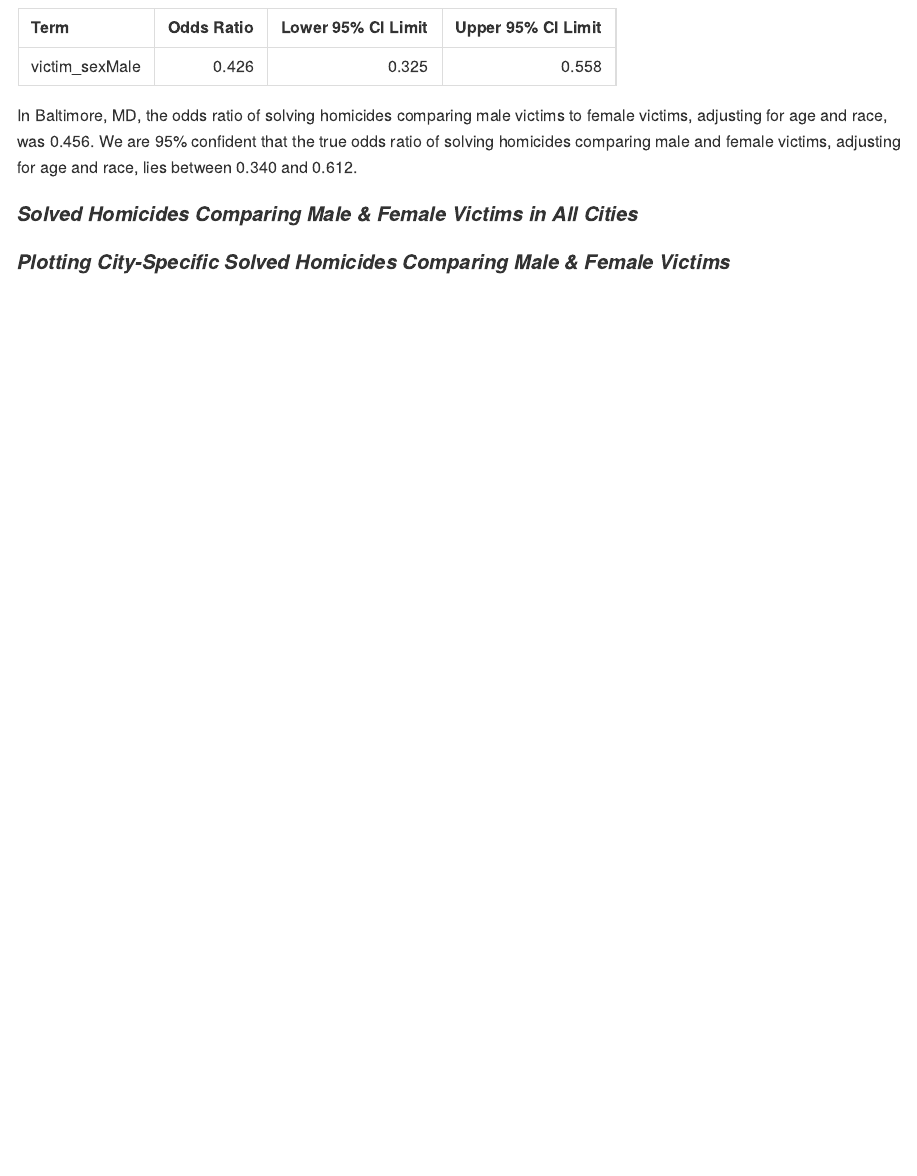
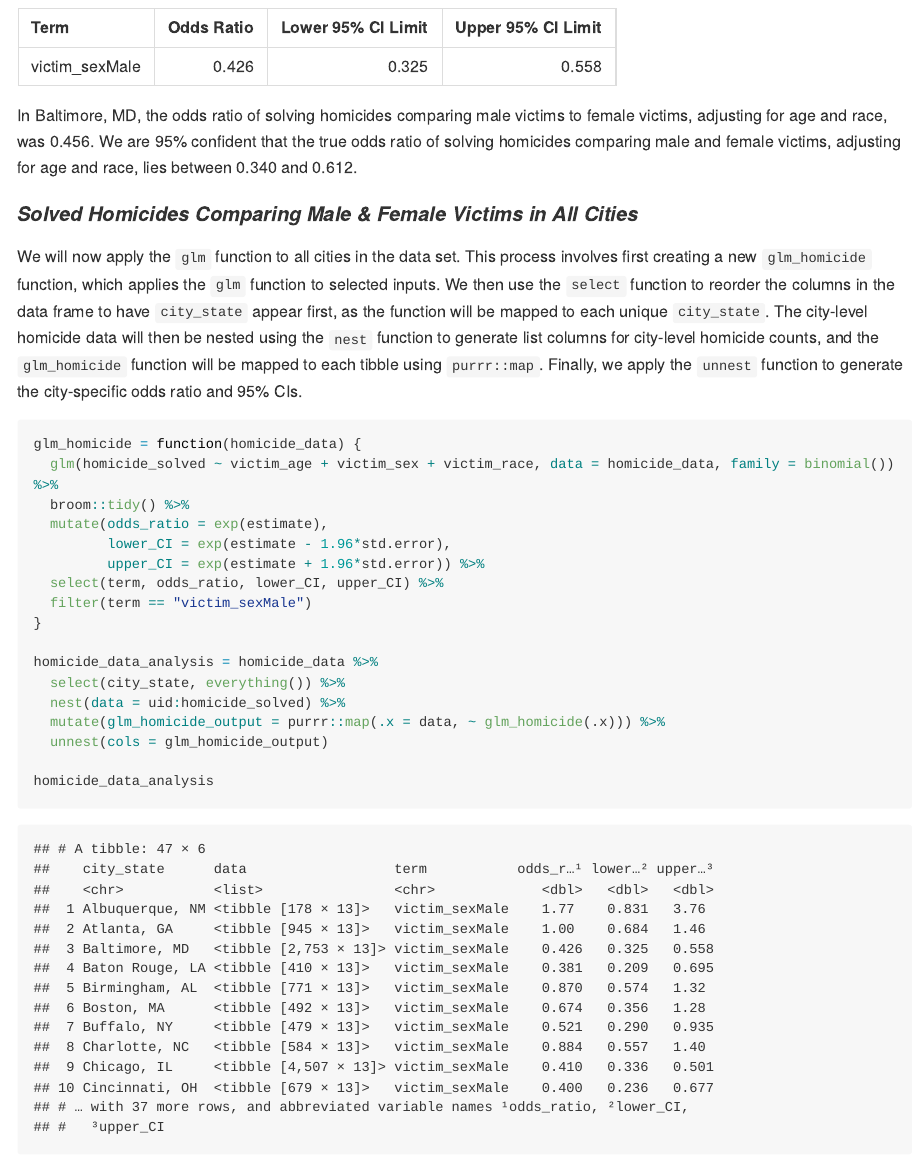
Before and after one commit to oliviahzwang/p8105_hw6_hw2852, an R Markdown document (p8105_hw6_hw2852.Rmd): the page in a window 1100 px wide, from 2120 px down. The pictures show the output file p8105_hw6_hw2852.md that the author committed with the source, drawn offline in the style of GitHub; long lines of code are wrapped.

Commit message:
Problem 2 - mapping glm function to all cities using nest and purrr::map functions.

````diff
--- a/p8105_hw6_hw2852.Rmd
+++ b/p8105_hw6_hw2852.Rmd
@@ -64,6 +64,28 @@ In Baltimore, MD, the odds ratio of solving homicides comparing male victims to
 
 #### _Solved Homicides Comparing Male & Female Victims in All Cities_
 
+We will now apply the `glm` function to all cities in the data set. This process involves first creating a new `glm_homicide` function, which applies the `glm` function to selected inputs. We then use the `select` function to reorder the columns in the data frame to have `city_state` appear first, as the function will be mapped to each unique `city_state`. The city-level homicide data will then be nested using the `nest` function to generate list columns for city-level homicide counts, and the `glm_homicide` function will be mapped to each tibble using `purrr::map`. Finally, we apply the `unnest` function to generate the city-specific odds ratio and 95% CIs.
+
+```{r}
+glm_homicide = function(homicide_data) {
+  glm(homicide_solved ~ victim_age + victim_sex + victim_race, data = homicide_data, family = binomial()) %>%
+  broom::tidy() %>%
+  mutate(odds_ratio = exp(estimate),
+         lower_CI = exp(estimate - 1.96*std.error),
+         upper_CI = exp(estimate + 1.96*std.error)) %>%
+  select(term, odds_ratio, lower_CI, upper_CI) %>%
+  filter(term == "victim_sexMale")
+}
+
+homicide_data_analysis = homicide_data %>%
+  select(city_state, everything()) %>%
+  nest(data = uid:homicide_solved) %>%
+  mutate(glm_homicide_output = purrr::map(.x = data, ~ glm_homicide(.x))) %>%
+  unnest(cols = glm_homicide_output)
+
+homicide_data_analysis
+```
+
 
 
 #### _Plotting City-Specific Solved Homicides Comparing Male & Female Victims_
````
Also changed, not shown: p8105_hw6_hw2852.md.
